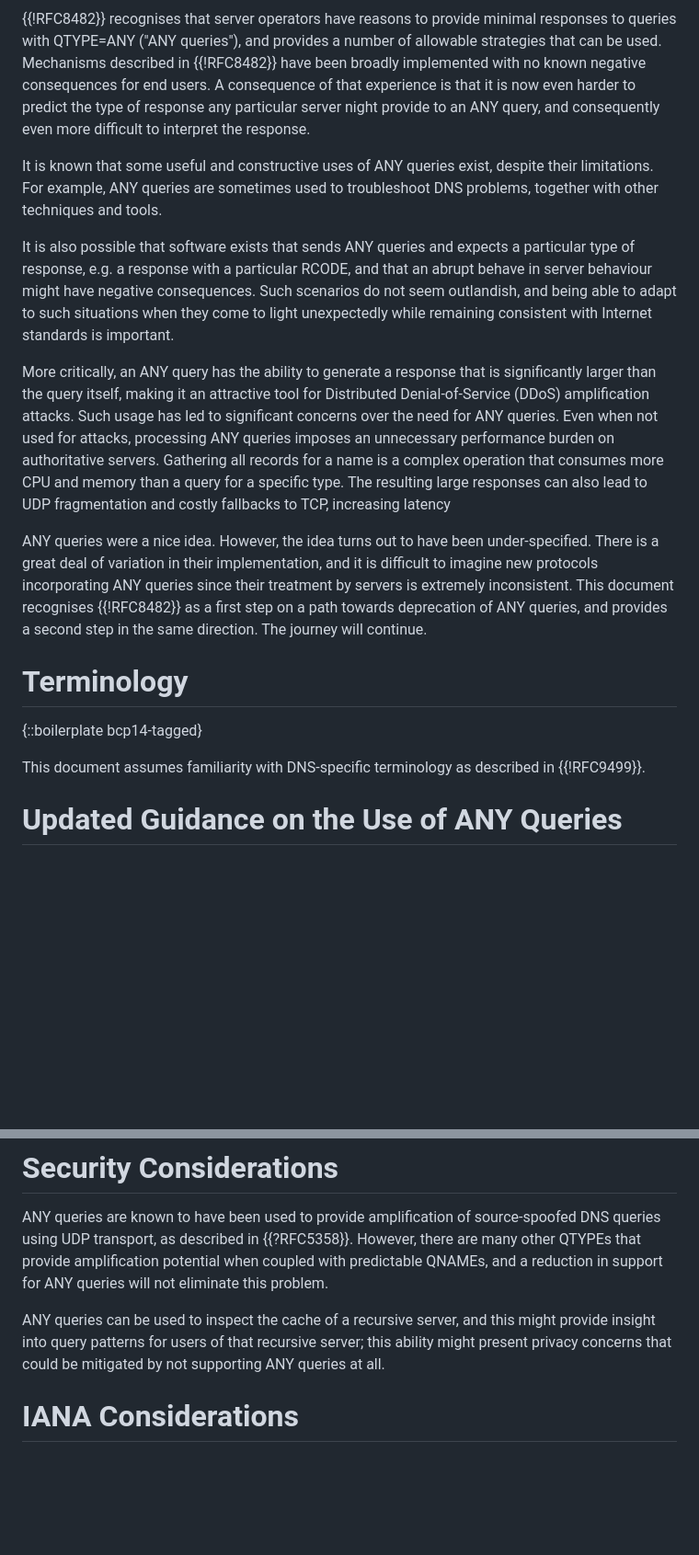
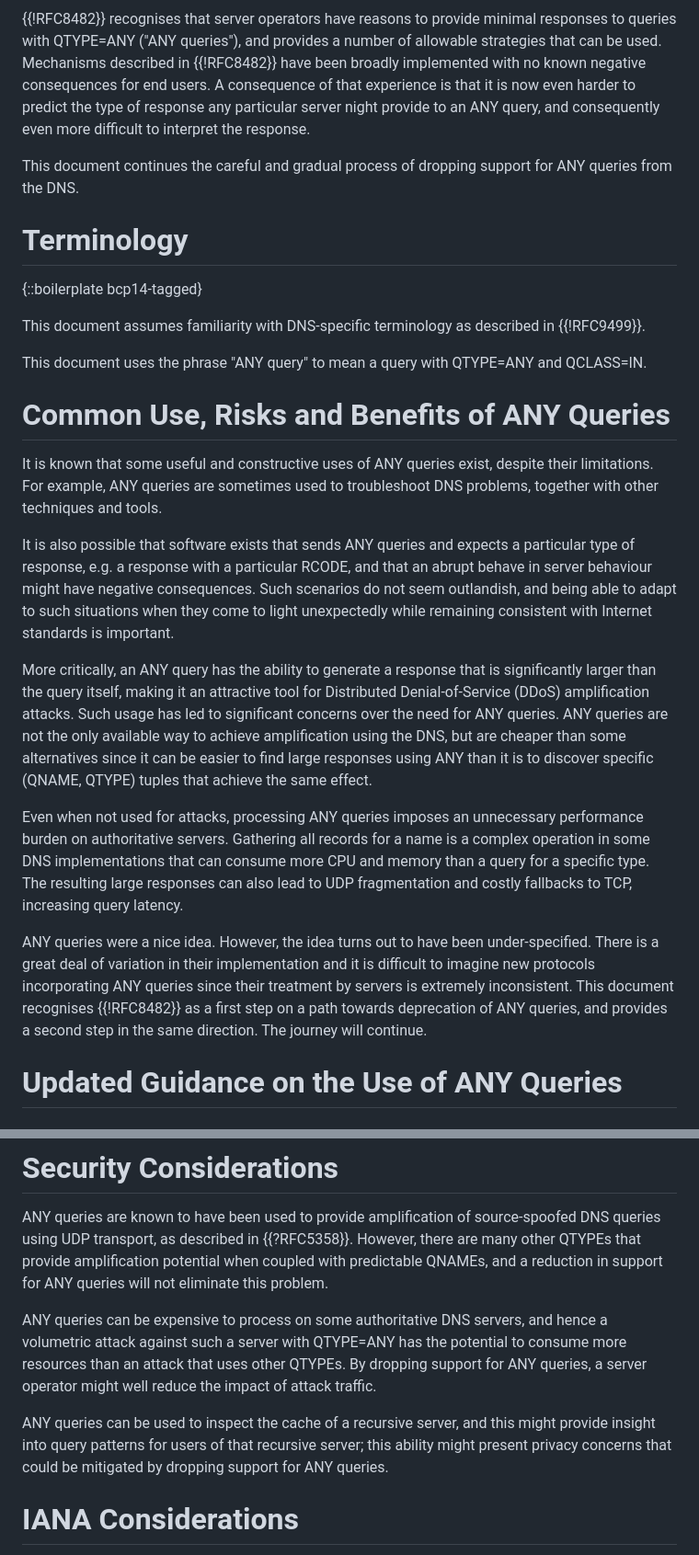
Before and after one commit to ableyjoe/draft-jabley-dnsop-no-longer-support-any, a Markdown page: draft-jabley-dnsop-no-longer-support-any.md, 2 parts joined by grey strips. Shown at 92% size. Drawn GitHub-style; blank space fills up the shorter version.

Commit message:
Rearrange the text a little so that the introduction looks more like an introduction.

```diff
--- a/draft-jabley-dnsop-no-longer-support-any.md
+++ b/draft-jabley-dnsop-no-longer-support-any.md
@@ -78,6 +78,23 @@ experience is that it is now even harder to predict the type of
 response any particular server night provide to an ANY query, and
 consequently even more difficult to interpret the response.
 
+This document continues the careful and gradual process of dropping
+support for ANY queries from the DNS.
+
+
+# Terminology
+
+{::boilerplate bcp14-tagged}
+
+This document assumes familiarity with DNS-specific terminology as
+described in {{!RFC9499}}.
+
+This document uses the phrase "ANY query" to mean a query with
+QTYPE=ANY and QCLASS=IN.
+
+
+# Common Use, Risks and Benefits of ANY Queries
+
 It is known that some useful and constructive uses of ANY queries
 exist, despite their limitations. For example, ANY queries are
 sometimes used to troubleshoot DNS problems, together with other
@@ -94,29 +111,27 @@ standards is important.
 More critically, an ANY query has the ability to generate a response
 that is significantly larger than the query itself, making it an
 attractive tool for Distributed Denial-of-Service (DDoS) amplification
-attacks. Such usage has led to significant concerns over the need for
-ANY queries. Even when not used for attacks, processing ANY queries imposes an
-unnecessary performance burden on authoritative servers.
-Gathering all records for a name is a complex operation that consumes
-more CPU and memory than a query for a specific type. The
-resulting large responses can also lead to UDP fragmentation and
-costly fallbacks to TCP, increasing latency
+attacks. Such usage has led to significant concerns over the need
+for ANY queries. ANY queries are not the only available way to
+achieve amplification using the DNS, but are cheaper than some
+alternatives since it can be easier to find large responses using
+ANY than it is to discover specific (QNAME, QTYPE) tuples that
+achieve the same effect.
+
+Even when not used for attacks, processing ANY queries imposes an
+unnecessary performance burden on authoritative servers.  Gathering
+all records for a name is a complex operation in some DNS implementations
+that can consume more CPU and memory than a query for a specific
+type. The resulting large responses can also lead to UDP fragmentation
+and costly fallbacks to TCP, increasing query latency.
 
 ANY queries were a nice idea. However, the idea turns out to have
 been under-specified. There is a great deal of variation in their
-implementation, and it is difficult to imagine new protocols
+implementation and it is difficult to imagine new protocols
 incorporating ANY queries since their treatment by servers is
 extremely inconsistent. This document recognises {{!RFC8482}} as a
 first step on a path towards deprecation of ANY queries, and provides
 a second step in the same direction. The journey will continue.
-
-
-# Terminology
-
-{::boilerplate bcp14-tagged}
-
-This document assumes familiarity with DNS-specific terminology as
-described in {{!RFC9499}}.
 
 
 # Updated Guidance on the Use of ANY Queries
@@ -155,10 +170,17 @@ amplification potential when coupled with predictable QNAMEs, and
 a reduction in support for ANY queries will not eliminate this
 problem.
 
+ANY queries can be expensive to process on some authoritative DNS
+servers, and hence a volumetric attack against such a server with
+QTYPE=ANY has the potential to consume more resources than an attack
+that uses other QTYPEs. By dropping support for ANY queries, a
+server operator might well reduce the impact of attack traffic.
+
 ANY queries can be used to inspect the cache of a recursive server,
 and this might provide insight into query patterns for users of
 that recursive server; this ability might present privacy concerns
-that could be mitigated by not supporting ANY queries at all.
+that could be mitigated by dropping support for ANY queries.
+
 
 # IANA Considerations
 
```
